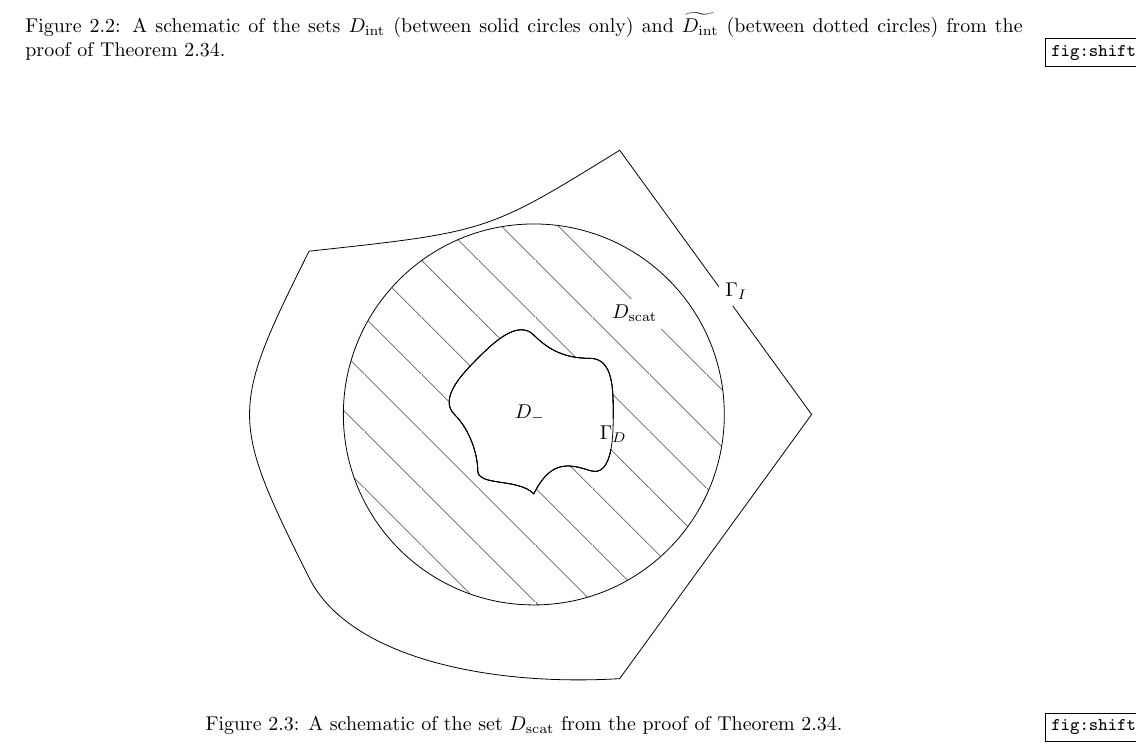
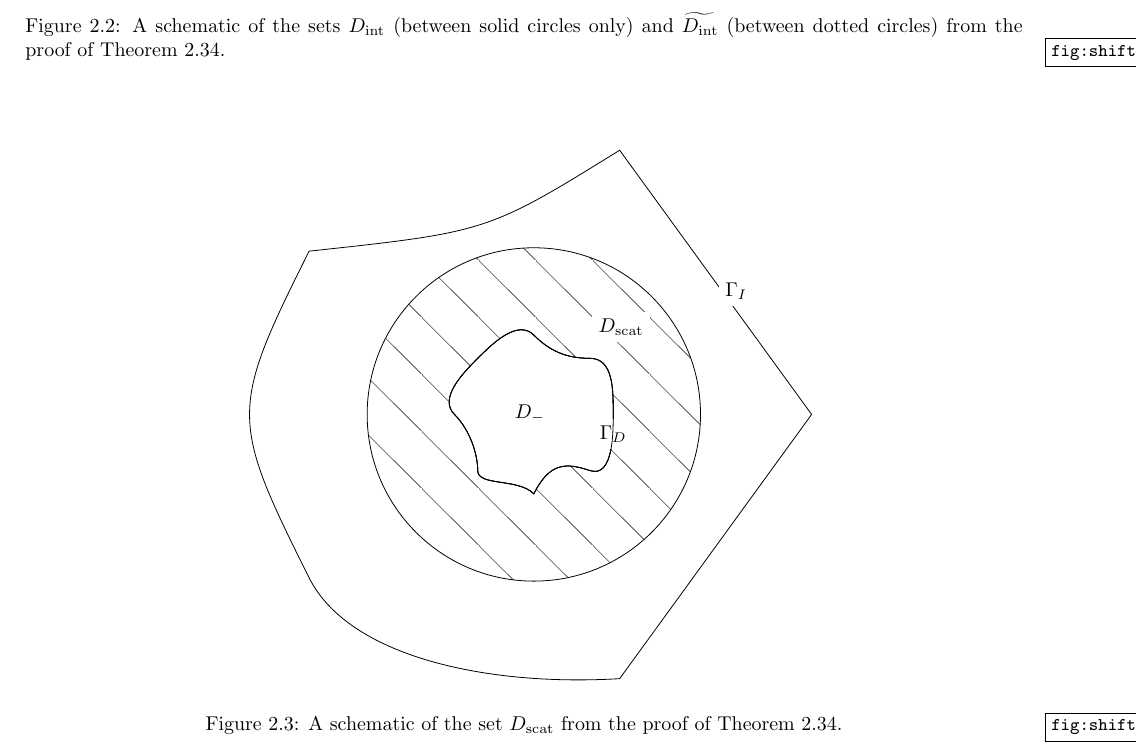
Before and after one commit to orpembery/thesis, a LaTeX thesis (thesis.tex, which reads shift-diagram-scat.tex): part of page 35 of 120, cut so that both start at the same text. Compiled offline with pdfLaTeX.

Commit message:
Minor update to scat diagram.

```diff
--- a/shift-diagram-scat.tex
+++ b/shift-diagram-scat.tex
@@ -1,8 +1,8 @@
 \begin{tikzpicture}[even odd rule]
   \input{shift-diagram}
 % D_scat
-  \filldraw[pattern=owennorthwest,scale=\shiftscale] (0,0) circle [radius=2.4]
+  \filldraw[pattern=owennorthwest,scale=\shiftscale] (0,0) circle [radius=2.1]
   \obstacle;
 
-  \draw ($\shiftscale*(1.27,1.27)$) node[fill=white] {$\Dscat$};
+  \draw ($\shiftscale*(1.1,1.1)$) node[fill=white] {$\Dscat$};
 \end{tikzpicture}
```
